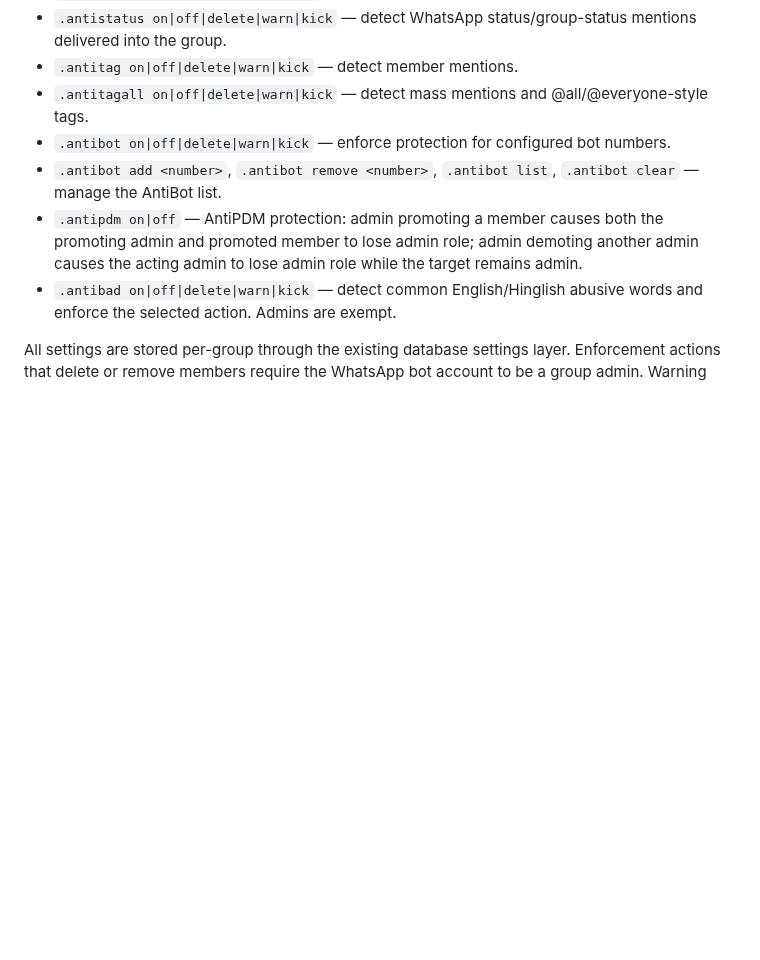
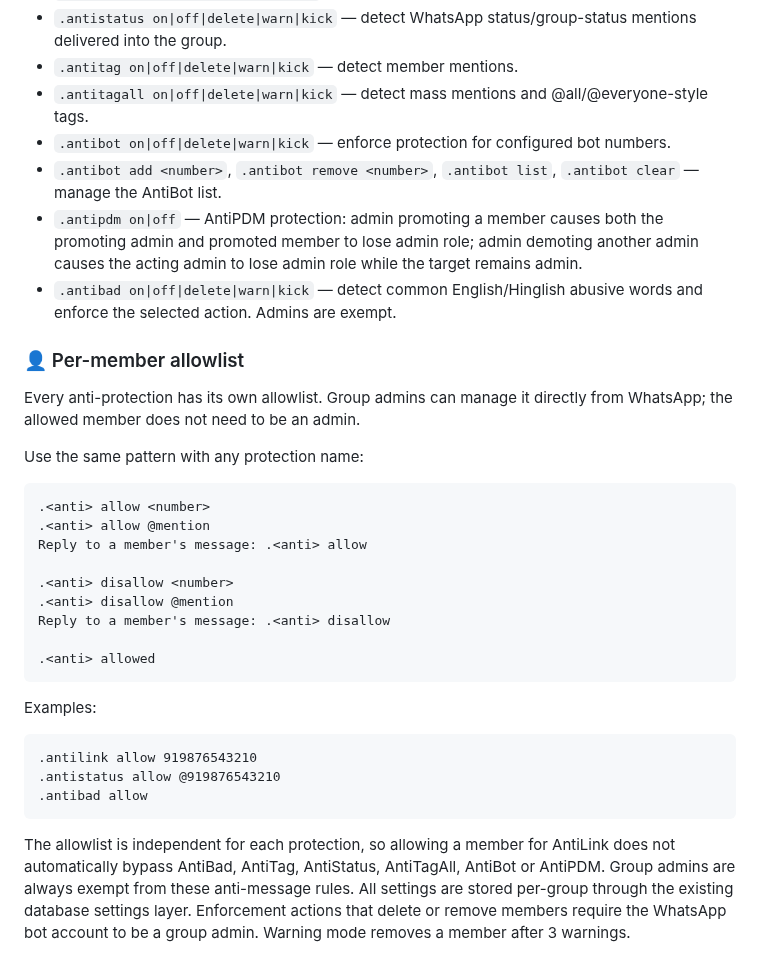
Before and after one commit to Tohidkhan6332/TOHID-AGENT, a Markdown page: README.md, the part around the change. Rendered like a GitHub page; blank space fills up the shorter version.

Commit message:
docs: document per-member anti protection allowlists

````diff
--- a/README.md
+++ b/README.md
@@ -784,4 +784,31 @@ Group protection runs before the AI mention gate, so moderation commands work ev
 - `.antipdm on|off` — AntiPDM protection: admin promoting a member causes both the promoting admin and promoted member to lose admin role; admin demoting another admin causes the acting admin to lose admin role while the target remains admin.
 - `.antibad on|off|delete|warn|kick` — detect common English/Hinglish abusive words and enforce the selected action. Admins are exempt.
 
+### 👤 Per-member allowlist
+
+Every anti-protection has its own allowlist. Group admins can manage it directly from WhatsApp; the allowed member does not need to be an admin.
+
+Use the same pattern with any protection name:
+
+```
+.<anti> allow <number>
+.<anti> allow @mention
+Reply to a member's message: .<anti> allow
+
+.<anti> disallow <number>
+.<anti> disallow @mention
+Reply to a member's message: .<anti> disallow
+
+.<anti> allowed
+```
+
+Examples:
+
+```
+.antilink allow 919876543210
+.antistatus allow @919876543210
+.antibad allow
+```
+
+The allowlist is independent for each protection, so allowing a member for AntiLink does not automatically bypass AntiBad, AntiTag, AntiStatus, AntiTagAll, AntiBot or AntiPDM. Group admins are always exempt from these anti-message rules.
 All settings are stored per-group through the existing database settings layer. Enforcement actions that delete or remove members require the WhatsApp bot account to be a group admin. Warning mode removes a member after 3 warnings.
````
